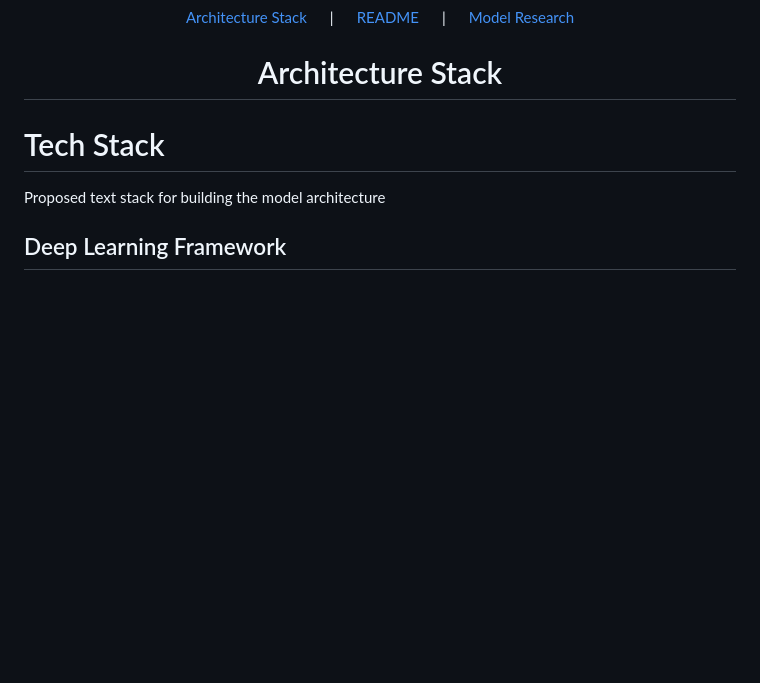
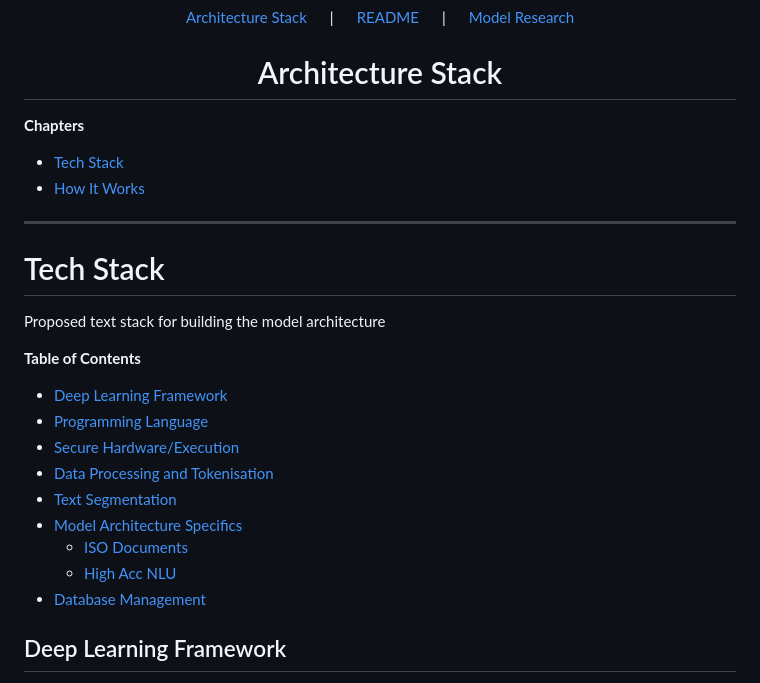
Before and after one commit to JayNightmare/PrERT-CNM, a Markdown page: docs/Architecture-Stack.md, the part around one of its changes. GitHub-like rendering; blank space fills up the shorter version.

```diff
--- a/docs/Architecture-Stack.md
+++ b/docs/Architecture-Stack.md
@@ -12,8 +12,27 @@
 
 </div>
 
+**Chapters**
+
+* [Tech Stack](#tech-stack)
+* [How It Works](#how-it-works)
+
+
+---
+
 # Tech Stack
 Proposed text stack for building the model architecture
+
+**Table of Contents**
+* [Deep Learning Framework](#deep-learning-framework)
+* [Programming Language](#programming-language)
+* [Secure Hardware/Execution](#secure-hardwareexecution)
+* [Data Processing and Tokenisation](#data-processing-and-tokenisation)
+* [Text Segmentation](#text-segmentation)
+* [Model Architecture Specifics](#model-architecture-specifics)
+  * [ISO Documents](#iso-documents)
+  * [High Acc NLU](#hig-acc-nlu)
+* [Database Management](#database-management)
 
 </div>
 
```
Also changed, not shown: other parts of docs/Architecture-Stack.md (+21 -7 lines).
